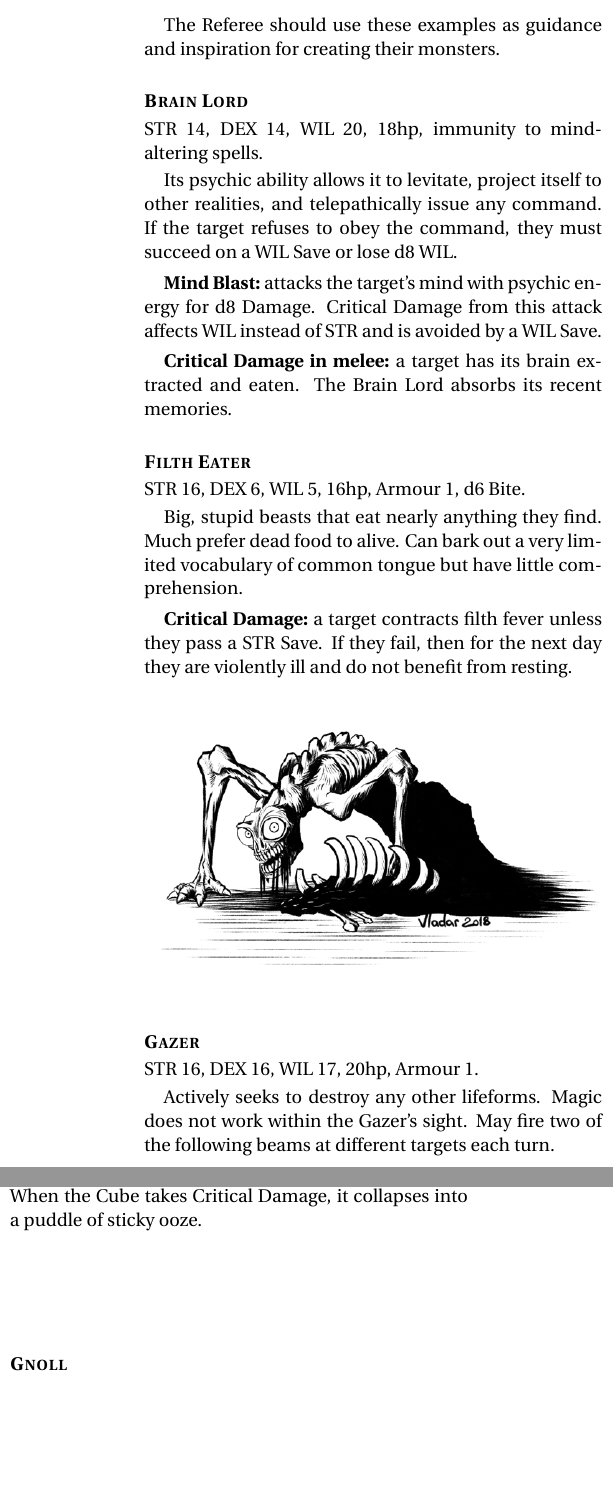
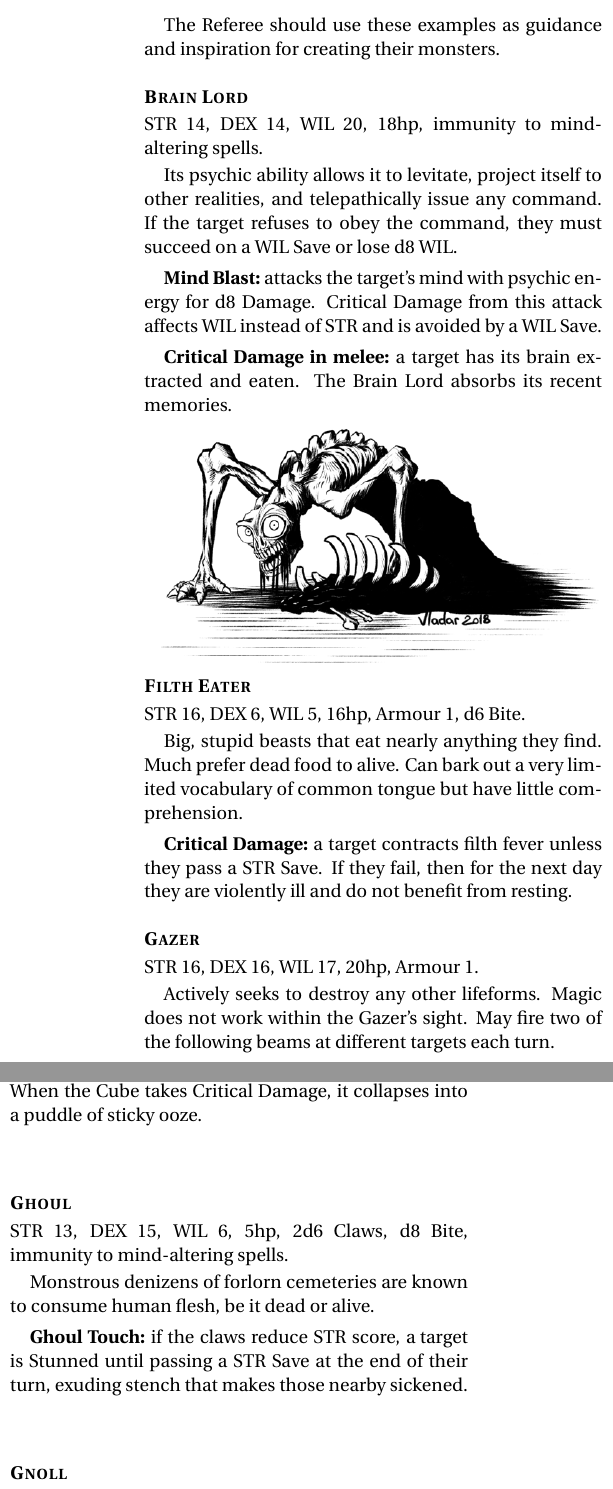
Before and after one commit to Vladar4/itdr, a LaTeX document (part_b.tex): two parts of the columns of page 1 of 4, joined at a grey line, cut so that both start at the same text, the shorter picture padded with empty space. Compiled offline with pdfLaTeX.

Commit message:
part_b: new monster - Ghoul; updated filtheather illustration

```diff
--- a/part_b.tex
+++ b/part_b.tex
@@ -21,6 +21,8 @@ Its psychic ability allows it to levitate, project itself to other realities, an
 \subparagraph{Critical Damage in melee:} a target has its brain extracted and eaten. The Brain Lord absorbs its recent memories.
 
 \vfill
+\dimage{filtheater2}{120pt}
+\vspace{-1em}
 
 \statpar{Filth Eater}
 STR~16, DEX~6, WIL~5, 16hp, Armour~1, d6~Bite.
@@ -29,9 +31,7 @@ Big, stupid beasts that eat nearly anything they find. Much prefer dead food to
 
 \subparagraph{Critical Damage:} a target contracts filth fever unless they pass a \save{STR}. If they fail, then for the next day they are violently ill and do not benefit from resting.
 
-\vspace{-1em}
-\dimage{filtheater}{156pt}
-\break
+\vfill
 
 \statpar{Gazer}
 STR~16, DEX~16, WIL~17, 20hp, Armour~1.
@@ -54,6 +54,15 @@ Appears as hazy, wet air until the observer is dangerously close to the Cube. A
 attracted to noise and heat.
 
 Does not perform normal attacks. Anyone that the Cube moves over is engulfed unless they pass a \save{DEX} to jump aside, assuming there is room to. Those engulfed lose d8~DEX each turn and d6~STR every hour as they are digested. They cannot free themselves but must be pulled from the Cube by other means. When the Cube takes Critical Damage, it collapses into a puddle of sticky ooze.
+
+\vfill
+
+\statpar{Ghoul}
+STR 13, DEX 15, WIL 6, 5hp, 2d6 Claws, d8 Bite, \mbox{immunity} to mind-altering spells.
+
+Monstrous denizens of forlorn cemeteries are known to consume human flesh, be it dead or alive.
+
+\subparagraph{Ghoul Touch:} if the claws reduce STR score, \mbox{a target} is Stunned until passing a \save{STR} at the end of their turn, exuding stench that makes those nearby sickened.
 
 \vfill
 
```
Also changed, not shown: img/pic/filtheater.png (deleted), img/pic/filtheater2.png (added), part_b.tex (4 more changed lines).
